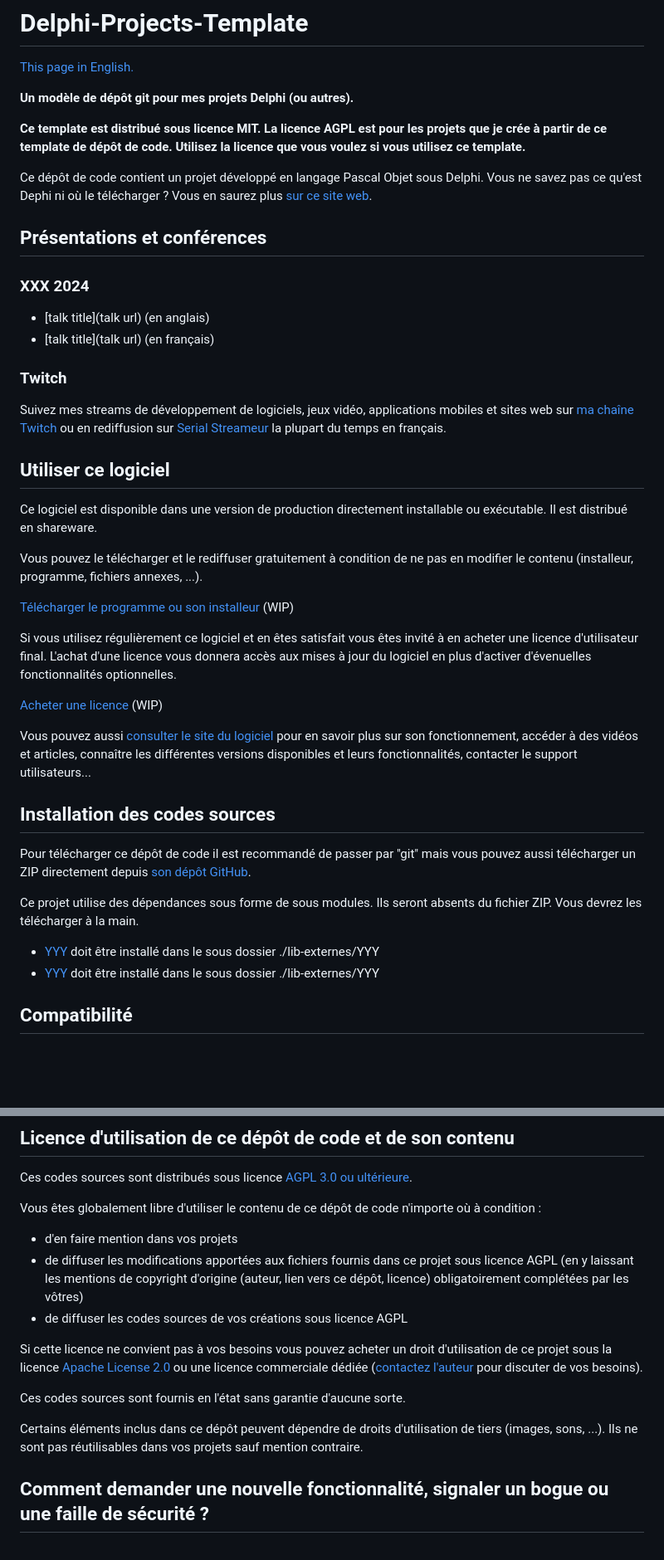
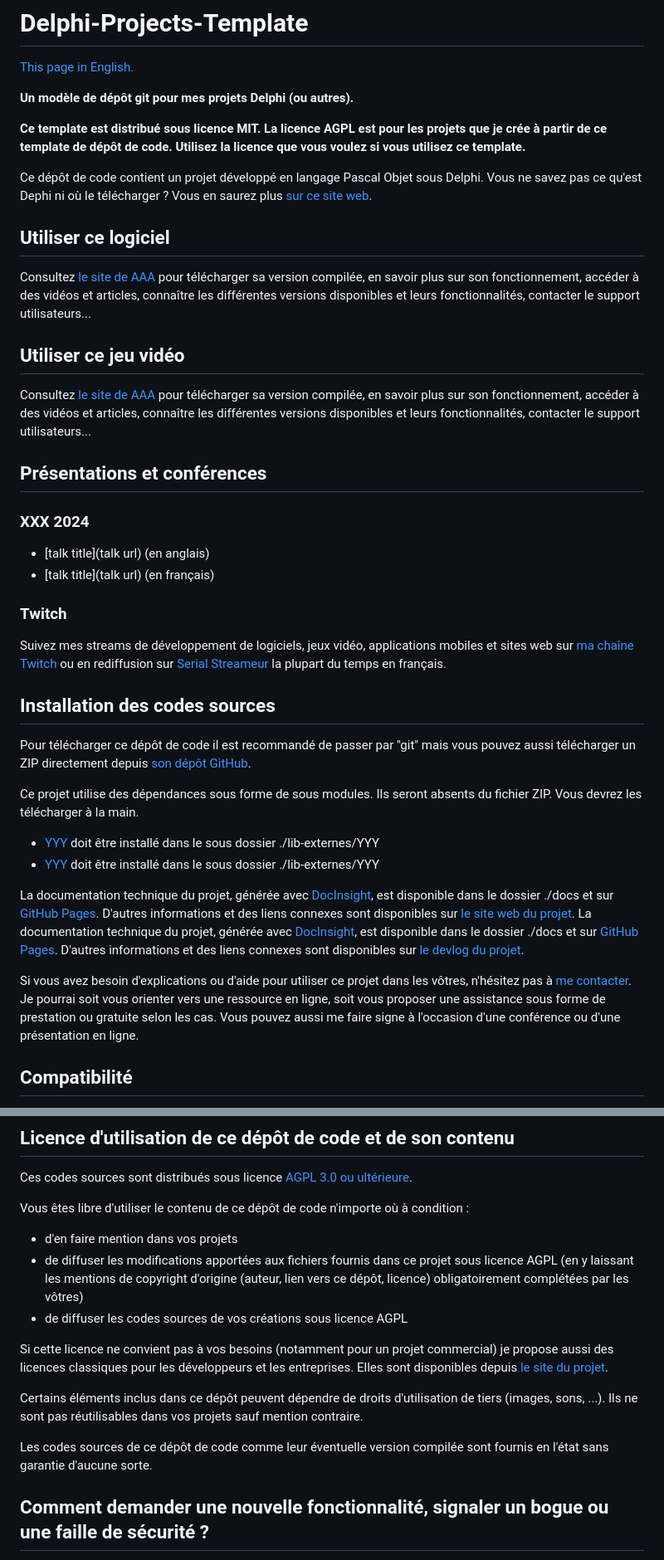
Before and after one commit to DeveloppeurPascal/Delphi-Projects-Template, a Markdown page: LISEZMOI.md, 2 parts joined by grey strips. Shown at 83% size. Rendered like a GitHub page; blank space fills up the shorter version.

```diff
--- a/LISEZMOI.md
+++ b/LISEZMOI.md
@@ -7,6 +7,14 @@
 **Ce template est distribué sous licence MIT. La licence AGPL est pour les projets que je crée à partir de ce template de dépôt de code. Utilisez la licence que vous voulez si vous utilisez ce template.**
 
 Ce dépôt de code contient un projet développé en langage Pascal Objet sous Delphi. Vous ne savez pas ce qu'est Dephi ni où le télécharger ? Vous en saurez plus [sur ce site web](https://delphi-resources.developpeur-pascal.fr/).
+
+## Utiliser ce logiciel
+
+Consultez [le site de AAA](https://BBB.olfsoftware.fr) pour télécharger sa version compilée, en savoir plus sur son fonctionnement, accéder à des vidéos et articles, connaître les différentes versions disponibles et leurs fonctionnalités, contacter le support utilisateurs...
+
+## Utiliser ce jeu vidéo
+
+Consultez [le site de AAA](https://BBB.gamolf.fr) pour télécharger sa version compilée, en savoir plus sur son fonctionnement, accéder à des vidéos et articles, connaître les différentes versions disponibles et leurs fonctionnalités, contacter le support utilisateurs...
 
 ## Présentations et conférences
 
@@ -19,20 +27,6 @@ Ce dépôt de code contient un projet développé en langage Pascal Objet sous D
 
 Suivez mes streams de développement de logiciels, jeux vidéo, applications mobiles et sites web sur [ma chaîne Twitch](https://www.twitch.tv/patrickpremartin) ou en rediffusion sur [Serial Streameur](https://serialstreameur.fr) la plupart du temps en français.
 
-## Utiliser ce logiciel
-
-Ce logiciel est disponible dans une version de production directement installable ou exécutable. Il est distribué en shareware.
-
-Vous pouvez le télécharger et le rediffuser gratuitement à condition de ne pas en modifier le contenu (installeur, programme, fichiers annexes, ...).
-
-[Télécharger le programme ou son installeur](DDD) (WIP)
-
-Si vous utilisez régulièrement ce logiciel et en êtes satisfait vous êtes invité à en acheter une licence d'utilisateur final. L'achat d'une licence vous donnera accès aux mises à jour du logiciel en plus d'activer d'évenuelles fonctionnalités optionnelles.
-
-[Acheter une licence](FFF) (WIP)
-
-Vous pouvez aussi [consulter le site du logiciel](EEE) pour en savoir plus sur son fonctionnement, accéder à des vidéos et articles, connaître les différentes versions disponibles et leurs fonctionnalités, contacter le support utilisateurs...
-
 ## Installation des codes sources
 
 Pour télécharger ce dépôt de code il est recommandé de passer par "git" mais vous pouvez aussi télécharger un ZIP directement depuis [son dépôt GitHub](https://github.com/DeveloppeurPascal/XXXXXXXXXX).
@@ -41,6 +35,11 @@ Ce projet utilise des dépendances sous forme de sous modules. Ils seront absent
 
 * [YYY](ZZZ) doit être installé dans le sous dossier ./lib-externes/YYY
 * [YYY](ZZZ) doit être installé dans le sous dossier ./lib-externes/YYY
+
+La documentation technique du projet, générée avec [DocInsight](https://devjetsoftware.com/products/documentation-insight/), est disponible dans le dossier ./docs et sur [GitHub Pages](https://developpeurpascal.github.io/XXXXXXXXXX). D'autres informations et des liens connexes sont disponibles sur [le site web du projet](https://BBB.developpeur-pascal.fr).
+La documentation technique du projet, générée avec [DocInsight](https://devjetsoftware.com/products/documentation-insight/), est disponible dans le dossier ./docs et sur [GitHub Pages](https://developpeurpascal.github.io/XXXXXXXXXX). D'autres informations et des liens connexes sont disponibles sur [le devlog du projet](https://developpeur-pascal.fr/BBB.html).
+
+Si vous avez besoin d'explications ou d'aide pour utiliser ce projet dans les vôtres, n'hésitez pas à [me contacter](https://developpeur-pascal.fr/nous-contacter.php). Je pourrai soit vous orienter vers une ressource en ligne, soit vous proposer une assistance sous forme de prestation ou gratuite selon les cas. Vous pouvez aussi me faire signe à l'occasion d'une conférence ou d'une présentation en ligne.
 
 ## Compatibilité
 
@@ -56,16 +55,16 @@ Si vous détectez des anomalies sur des versions antérieures n'hésitez pas à
 
 Ces codes sources sont distribués sous licence [AGPL 3.0 ou ultérieure](https://choosealicense.com/licenses/agpl-3.0/).
 
-Vous êtes globalement libre d'utiliser le contenu de ce dépôt de code n'importe où à condition :
+Vous êtes libre d'utiliser le contenu de ce dépôt de code n'importe où à condition :
 * d'en faire mention dans vos projets
 * de diffuser les modifications apportées aux fichiers fournis dans ce projet sous licence AGPL (en y laissant les mentions de copyright d'origine (auteur, lien vers ce dépôt, licence) obligatoirement complétées par les vôtres)
 * de diffuser les codes sources de vos créations sous licence AGPL
 
-Si cette licence ne convient pas à vos besoins vous pouvez acheter un droit d'utilisation de ce projet sous la licence [Apache License 2.0](https://choosealicense.com/licenses/apache-2.0/) ou une licence commerciale dédiée ([contactez l'auteur](https://developpeur-pascal.fr/nous-contacter.php) pour discuter de vos besoins).
-
-Ces codes sources sont fournis en l'état sans garantie d'aucune sorte.
+Si cette licence ne convient pas à vos besoins (notamment pour un projet commercial) je propose aussi des licences classiques pour les développeurs et les entreprises. Elles sont disponibles depuis [le site du projet](https://BBB.developpeur-pascal.fr).
 
 Certains éléments inclus dans ce dépôt peuvent dépendre de droits d'utilisation de tiers (images, sons, ...). Ils ne sont pas réutilisables dans vos projets sauf mention contraire.
+
+Les codes sources de ce dépôt de code comme leur éventuelle version compilée sont fournis en l'état sans garantie d'aucune sorte.
 
 ## Comment demander une nouvelle fonctionnalité, signaler un bogue ou une faille de sécurité ?
 
```
Also changed, not shown: README.md (+19 -20 lines).
